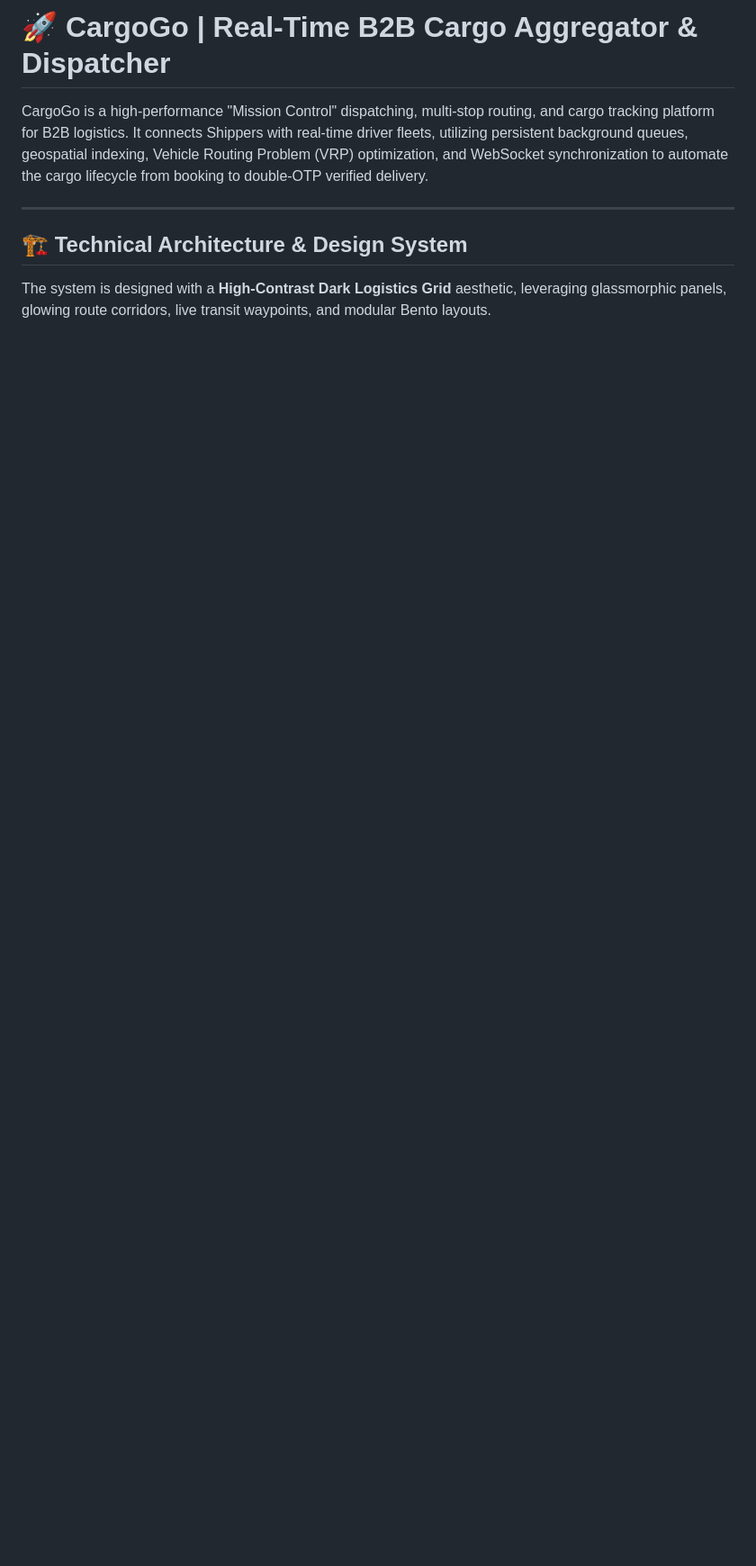
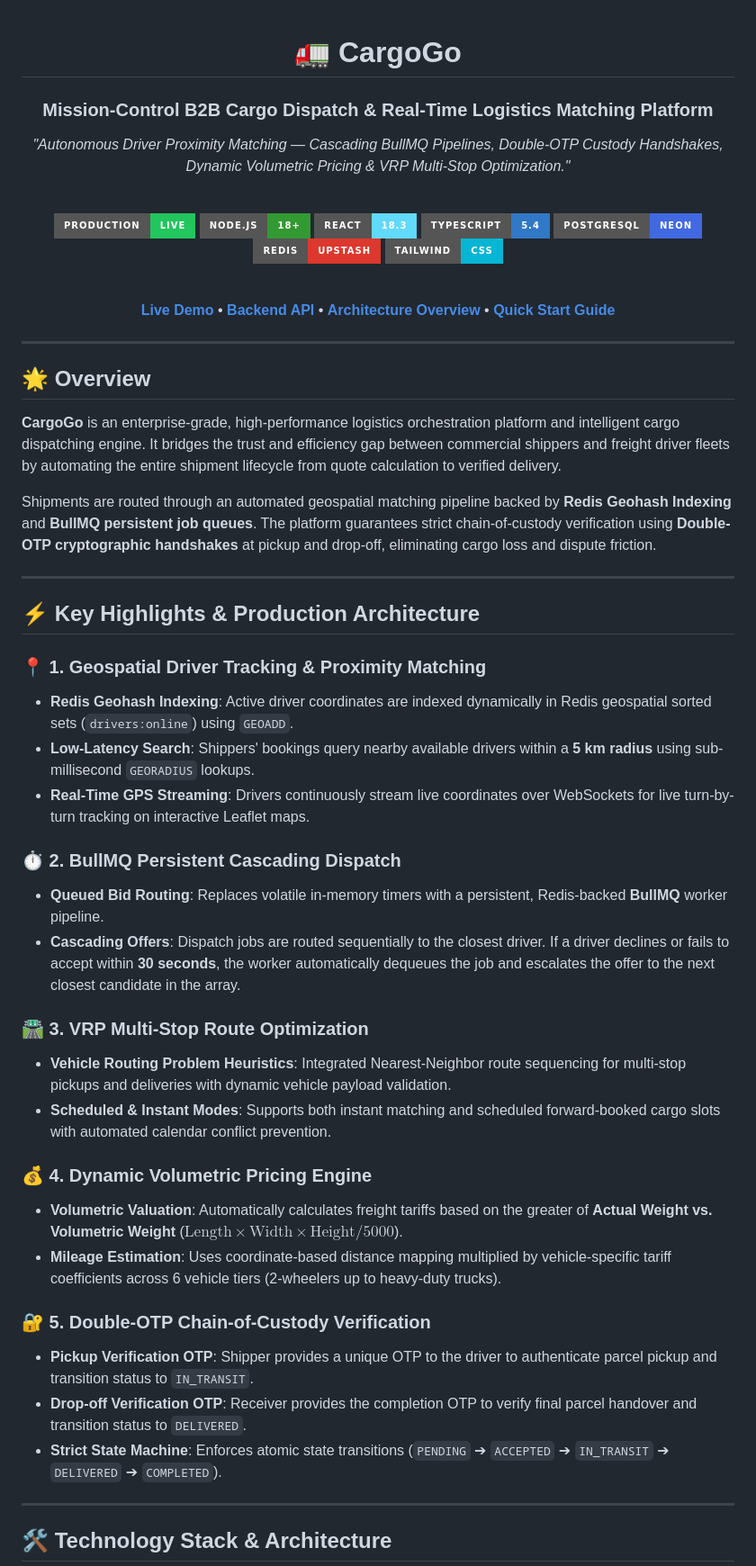
Before and after one commit to aadi17-arch/cargogo, a Markdown page: README.md, the part around one of its changes. Shown at 90% size. Drawn GitHub-style; badges without logos; blank space fills up the shorter version.

````diff
--- a/README.md
+++ b/README.md
@@ -1,12 +1,64 @@
-# 🚀 CargoGo | Real-Time B2B Cargo Aggregator & Dispatcher
+<div align="center">
 
-CargoGo is a high-performance "Mission Control" dispatching, multi-stop routing, and cargo tracking platform for B2B logistics. It connects Shippers with real-time driver fleets, utilizing persistent background queues, geospatial indexing, Vehicle Routing Problem (VRP) optimization, and WebSocket synchronization to automate the cargo lifecycle from booking to double-OTP verified delivery.
+# 🚛 CargoGo
+
+### **Mission-Control B2B Cargo Dispatch & Real-Time Logistics Matching Platform**
+
+*"Autonomous Driver Proximity Matching — Cascading BullMQ Pipelines, Double-OTP Custody Handshakes, Dynamic Volumetric Pricing & VRP Multi-Stop Optimization."*
+
+<br/>
+
+[![Production](https://img.shields.io/badge/PRODUCTION-LIVE-22c55e?style=for-the-badge&logo=vercel&logoColor=white)](https://cargogo-six.vercel.app)
+[![Node.js](https://img.shields.io/badge/NODE.JS-18+-339933?style=for-the-badge&logo=node.js&logoColor=white)](https://nodejs.org)
+[![React](https://img.shields.io/badge/REACT-18.3-61DAFB?style=for-the-badge&logo=react&logoColor=black)](https://reactjs.org)
+[![TypeScript](https://img.shields.io/badge/TYPESCRIPT-5.4-3178C6?style=for-the-badge&logo=typescript&logoColor=white)](https://www.typescriptlang.org)
+[![PostgreSQL](https://img.shields.io/badge/POSTGRESQL-NEON-4169E1?style=for-the-badge&logo=postgresql&logoColor=white)](https://neon.tech)
+[![Redis](https://img.shields.io/badge/REDIS-UPSTASH-DC382D?style=for-the-badge&logo=redis&logoColor=white)](https://upstash.com)
+[![Tailwind CSS](https://img.shields.io/badge/TAILWIND-CSS-06B6D4?style=for-the-badge&logo=tailwindcss&logoColor=white)](https://tailwindcss.com)
+
+<br/>
+
+[**Live Demo**](https://cargogo-six.vercel.app) • [**Backend API**](https://cargogo-ntwr.onrender.com) • [**Architecture Overview**](#-technology-stack--architecture) • [**Quick Start Guide**](#-quick-start)
+
+</div>
 
 ---
 
-## 🏗️ Technical Architecture & Design System
+## 🌟 Overview
 
-The system is designed with a **High-Contrast Dark Logistics Grid** aesthetic, leveraging glassmorphic panels, glowing route corridors, live transit waypoints, and modular Bento layouts.
+**CargoGo** is an enterprise-grade, high-performance logistics orchestration platform and intelligent cargo dispatching engine. It bridges the trust and efficiency gap between commercial shippers and freight driver fleets by automating the entire shipment lifecycle from quote calculation to verified delivery.
+
+Shipments are routed through an automated geospatial matching pipeline backed by **Redis Geohash Indexing** and **BullMQ persistent job queues**. The platform guarantees strict chain-of-custody verification using **Double-OTP cryptographic handshakes** at pickup and drop-off, eliminating cargo loss and dispute friction.
+
+---
+
+## ⚡ Key Highlights & Production Architecture
+
+### 📍 1. Geospatial Driver Tracking & Proximity Matching
+- **Redis Geohash Indexing**: Active driver coordinates are indexed dynamically in Redis geospatial sorted sets (`drivers:online`) using `GEOADD`.
+- **Low-Latency Search**: Shippers' bookings query nearby available drivers within a **5 km radius** using sub-millisecond `GEORADIUS` lookups.
+- **Real-Time GPS Streaming**: Drivers continuously stream live coordinates over WebSockets for live turn-by-turn tracking on interactive Leaflet maps.
+
+### ⏱️ 2. BullMQ Persistent Cascading Dispatch
+- **Queued Bid Routing**: Replaces volatile in-memory timers with a persistent, Redis-backed **BullMQ** worker pipeline.
+- **Cascading Offers**: Dispatch jobs are routed sequentially to the closest driver. If a driver declines or fails to accept within **30 seconds**, the worker automatically dequeues the job and escalates the offer to the next closest candidate in the array.
+
+### 🛣️ 3. VRP Multi-Stop Route Optimization
+- **Vehicle Routing Problem Heuristics**: Integrated Nearest-Neighbor route sequencing for multi-stop pickups and deliveries with dynamic vehicle payload validation.
+- **Scheduled & Instant Modes**: Supports both instant matching and scheduled forward-booked cargo slots with automated calendar conflict prevention.
+
+### 💰 4. Dynamic Volumetric Pricing Engine
+- **Volumetric Valuation**: Automatically calculates freight tariffs based on the greater of **Actual Weight vs. Volumetric Weight** ($\text{Length} \times \text{Width} \times \text{Height} / 5000$).
+- **Mileage Estimation**: Uses coordinate-based distance mapping multiplied by vehicle-specific tariff coefficients across 6 vehicle tiers (2-wheelers up to heavy-duty trucks).
+
+### 🔐 5. Double-OTP Chain-of-Custody Verification
+- **Pickup Verification OTP**: Shipper provides a unique OTP to the driver to authenticate parcel pickup and transition status to `IN_TRANSIT`.
+- **Drop-off Verification OTP**: Receiver provides the completion OTP to verify final parcel handover and transition status to `DELIVERED`.
+- **Strict State Machine**: Enforces atomic state transitions (`PENDING` ➔ `ACCEPTED` ➔ `IN_TRANSIT` ➔ `DELIVERED` ➔ `COMPLETED`).
+
+---
+
+## 🛠️ Technology Stack & Architecture
 
 ```mermaid
 graph TD
````
Also changed, not shown: other parts of README.md (+99 -131 lines).
